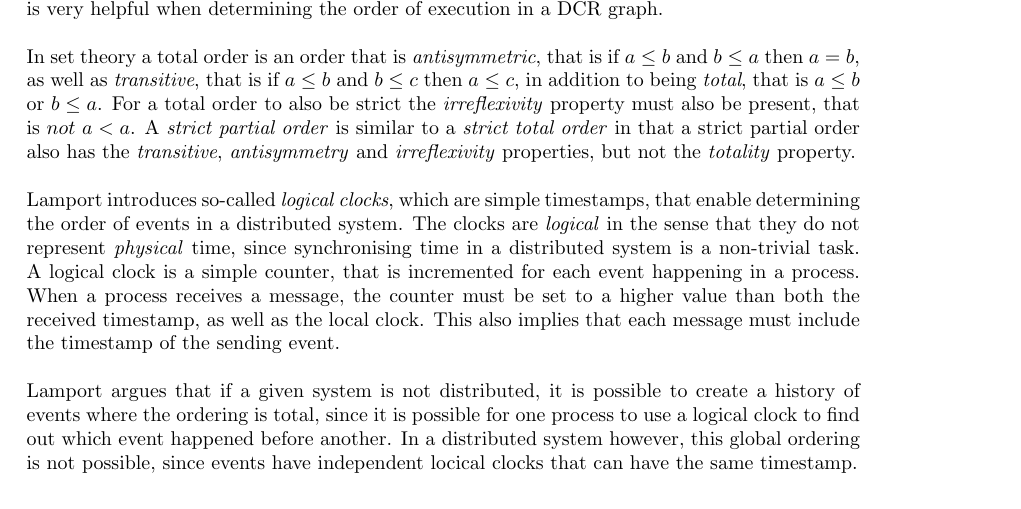
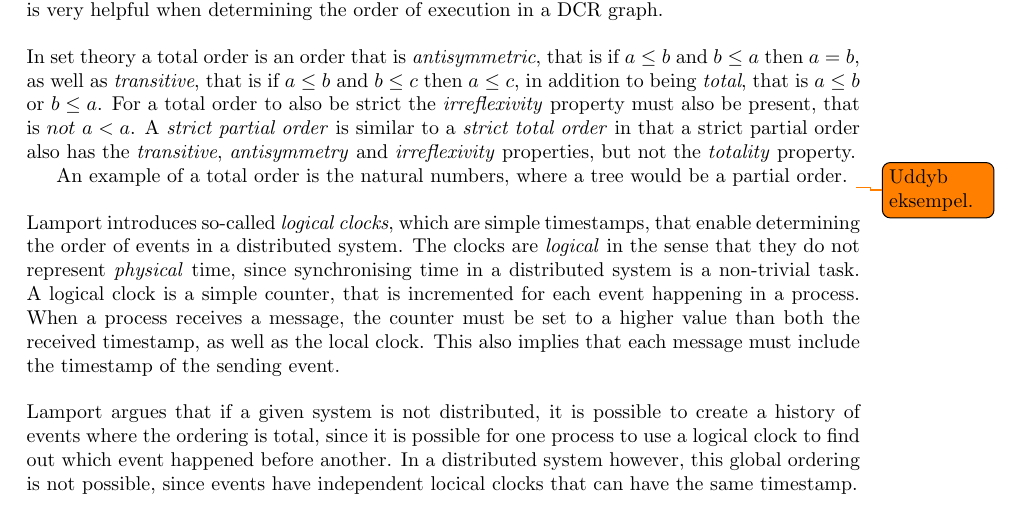
Before and after one commit to mikaellindemann/Distributed-Consensus, a LaTeX document (doc/texv2/DistributedConsensus.tex, which reads doc/texv2/2background/background.tex): part of page 9 of 34, cut so that both start at the same text. Compiled offline with pdfLaTeX.

Commit message:
Added TODO.

```diff
--- a/doc/texv2/2background/background.tex
+++ b/doc/texv2/2background/background.tex
@@ -75,6 +75,8 @@
 
 		\newpar In set theory a total order is an order that is \textit{antisymmetric}, that is if $a \leq b$ and $b \leq a$ then $a = b$, as well as \textit{transitive}, that is if $a \leq b$ and $b \leq c$ then $a \leq c$, in addition to being \textit{total}, that is $a \leq b$ or $b \leq a$. For a total order to also be strict the \textit{irreflexivity} property must also be present, that is $not$ $a < a$. A \textit{strict partial order} is similar to a \textit{strict total order} in that a strict partial order also has the \textit{transitive}, \textit{antisymmetry} and \textit{irreflexivity} properties, but not the \textit{totality} property.
 
+		An example of a total order is the natural numbers, where a tree would be a partial order. \todo{Uddyb eksempel.}
+
 		\newpar Lamport introduces so-called \textit{logical clocks}, which are simple timestamps, that enable determining the order of events in a distributed system. The clocks are \textit{logical} in the sense that they do not represent \textit{physical} time, since synchronising time in a distributed system is a non-trivial task. A logical clock is a simple counter, that is incremented for each event happening in a process. When a process receives a message, the counter must be set to a higher value than both the received timestamp, as well as the local clock. This also implies that each message must include the timestamp of the sending event.
 
 		\newpar Lamport argues that if a given system is not distributed, it is possible to create a history of events where the ordering is total, since it is possible for one process to use a logical clock to find out which event happened before another. In a distributed system however, this global ordering is not possible, since events have independent locical clocks that can have the same timestamp.
```
